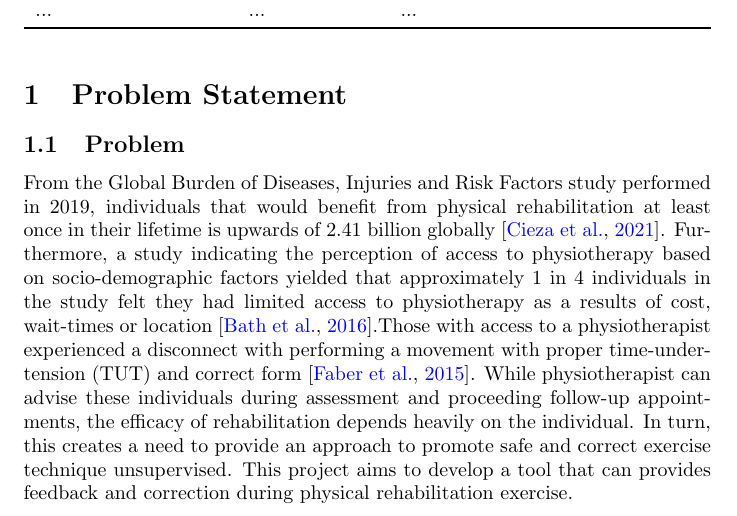
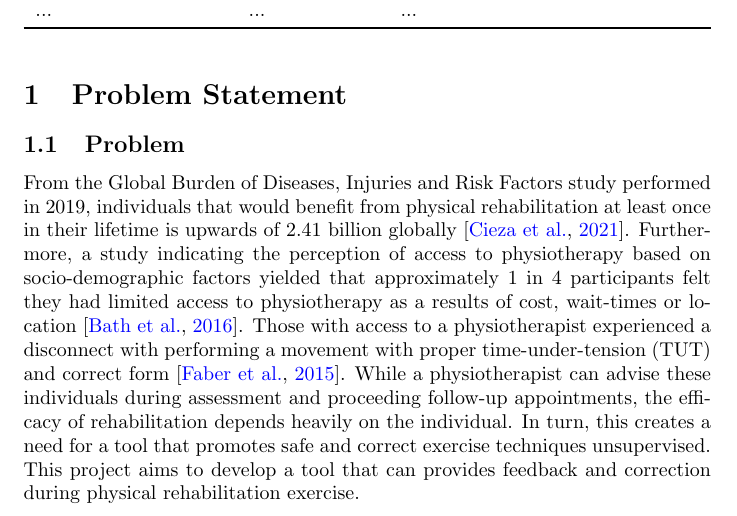
Before and after one commit to M9Huynh/technically-functional, a LaTeX document (docs/ProblemStatementAndGoals/ProblemStatement.tex): part of page 1 of 3, cut so that both start at the same text. Compiled offline with pdfLaTeX.

Commit message:
update to grammar and spelling

```diff
--- a/docs/ProblemStatementAndGoals/ProblemStatement.tex
+++ b/docs/ProblemStatementAndGoals/ProblemStatement.tex
@@ -37,15 +37,15 @@ From the Global Burden of Diseases, Injuries and Risk Factors study performed in
 individuals that would benefit from physical rehabilitation at least once in their
 lifetime is upwards of 2.41 billion globally \citep{CiezaEtAl2021}.
 Furthermore, a study indicating the perception of access to physiotherapy based on
-socio-demographic factors yielded that approximately 1 in 4 individuals in the study
+socio-demographic factors yielded that approximately 1 in 4 participants
 felt they had limited access to physiotherapy as a results of cost, wait-times or
-location \citep{BathEtAl2016}.Those with access to a physiotherapist experienced a
+location \citep{BathEtAl2016}. Those with access to a physiotherapist experienced a
 disconnect with performing a movement with proper time-under-tension (TUT) and
-correct form \citep{FaberEtAl2015}. While physiotherapist can advise these individuals
+correct form \citep{FaberEtAl2015}. While a physiotherapist can advise these individuals
 during assessment and proceeding follow-up appointments, the efficacy of rehabilitation
-depends heavily on the individual. In turn, this creates a need to provide an approach
-to promote safe and correct exercise technique unsupervised. This project aims to
-develop a tool that can provides feedback and correction during physical rehabilitation exercise.
+depends heavily on the individual. In turn, this creates a need for a tool that promotes safe and
+correct exercise techniques unsupervised. This project aims to develop a tool that can
+provides feedback and correction during physical rehabilitation exercise.
 
 \subsection{Inputs and Outputs}
 
```
Also changed, not shown: docs/ProblemStatementAndGoals/ProblemStatement.pdf.
